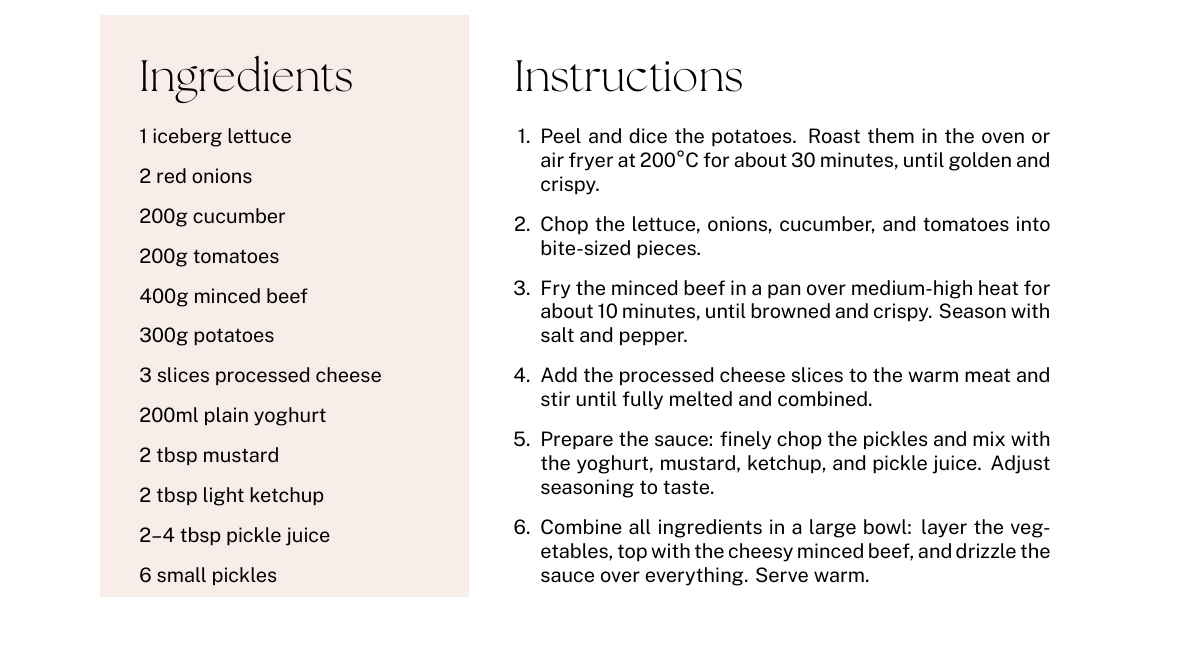
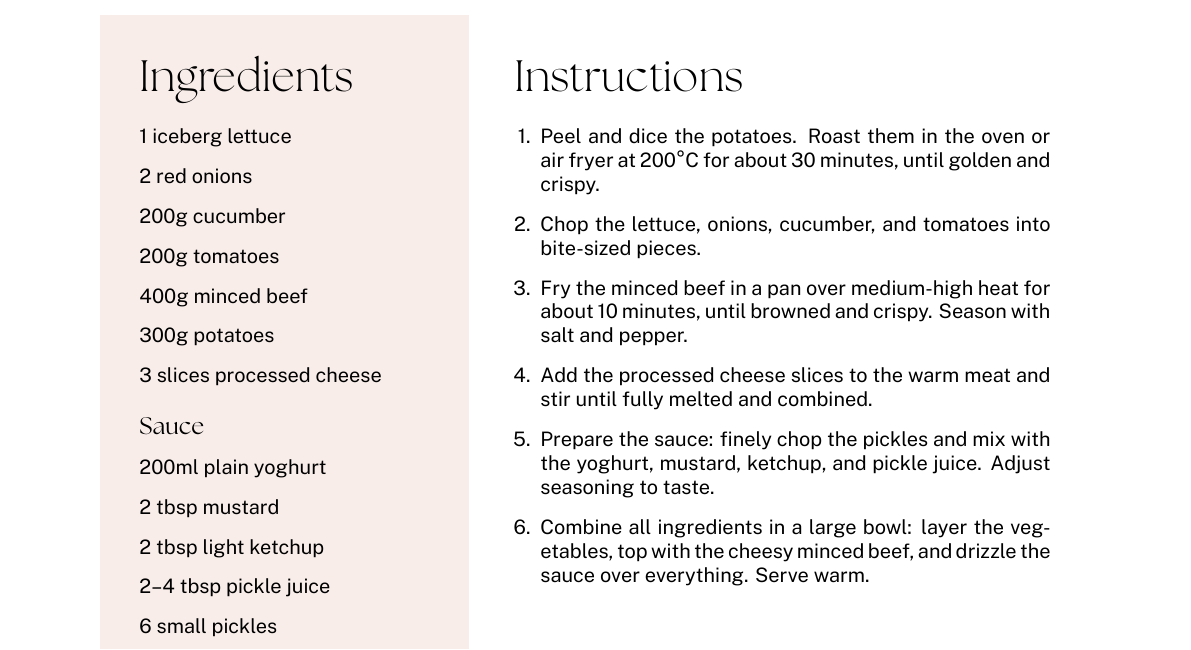
Before and after one commit to itakurah/LaTeX-Cookbook, a LaTeX book (main.tex, which reads recipebook.cls, recipes/cheeseburgerbowl.tex): part of page 4 of 9, cut so that both start at the same text. Compiled offline with XeLaTeX.

Commit message:
add \ingredientGroup command to organize ingredients into logical subgroups

```diff
--- a/recipebook.cls
+++ b/recipebook.cls
@@ -216,6 +216,12 @@
 	\end{center}
 }
 
+\newcommand{\ingredientGroup}[1]{%
+  \item \vspace{0.5\baselineskip}%
+  {\fontseasons\fontsize{12}{14}\selectfont #1}%
+}
+
+
 % Ingredients environment
 \newenvironment{ingredients}{
 	\vspace{1cm}
--- a/recipes/cheeseburgerbowl.tex
+++ b/recipes/cheeseburgerbowl.tex
@@ -9,6 +9,7 @@
     \ingredient{400g minced beef}
     \ingredient{300g potatoes}
     \ingredient{3 slices processed cheese}
+    \ingredientGroup{Sauce}
     \ingredient{200ml plain yoghurt}
     \ingredient{2 tbsp mustard}
     \ingredient{2 tbsp light ketchup}
```
